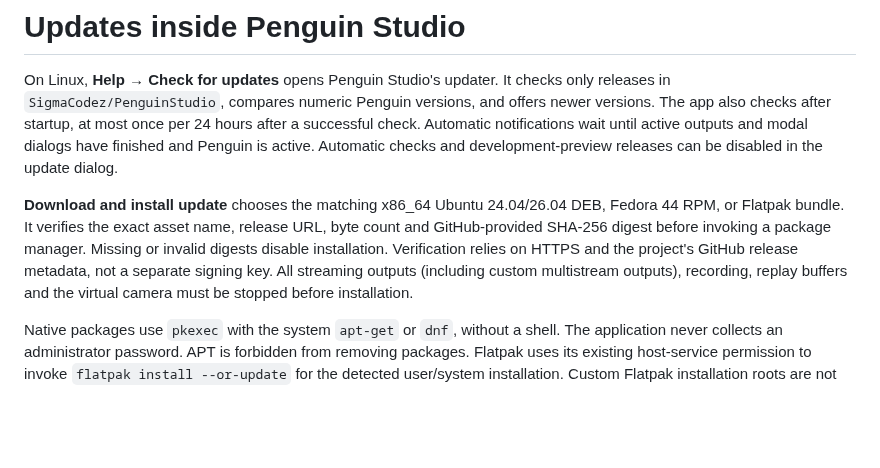
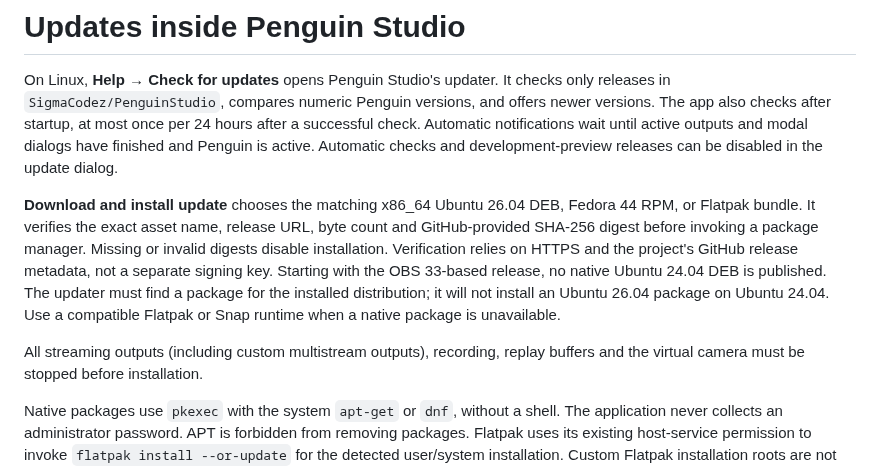
Before and after one commit to SigmaCodez/PenguinStudio, a Markdown page: docs/UPDATES.md, the part around the change. Rendered like a GitHub page; blank space fills up the shorter version.

```diff
--- a/docs/UPDATES.md
+++ b/docs/UPDATES.md
@@ -7,11 +7,16 @@ and offers newer versions. The app also checks after startup, at most once per
 outputs and modal dialogs have finished and Penguin is active. Automatic checks
 and development-preview releases can be disabled in the update dialog.
 
-**Download and install update** chooses the matching x86_64 Ubuntu 24.04/26.04
+**Download and install update** chooses the matching x86_64 Ubuntu 26.04
 DEB, Fedora 44 RPM, or Flatpak bundle. It verifies the exact asset name, release
 URL, byte count and GitHub-provided SHA-256 digest before invoking a package
 manager. Missing or invalid digests disable installation. Verification relies
 on HTTPS and the project's GitHub release metadata, not a separate signing key.
+Starting with the OBS 33-based release, no native Ubuntu 24.04 DEB is published.
+The updater must find a package for the installed distribution; it will not install
+an Ubuntu 26.04 package on Ubuntu 24.04. Use a compatible Flatpak or Snap runtime
+when a native package is unavailable.
+
 All streaming outputs (including custom multistream outputs), recording, replay
 buffers and the virtual camera must be stopped before installation.
 
```
Also changed, not shown: README.md (+2 -2 lines), docs/validation/obs33-integration.md (+19 -0 lines), docs/images/current/camera-en.png, docs/images/current/stream-details-en.png, docs/images/current/workspace-en.png, 5 other files.
